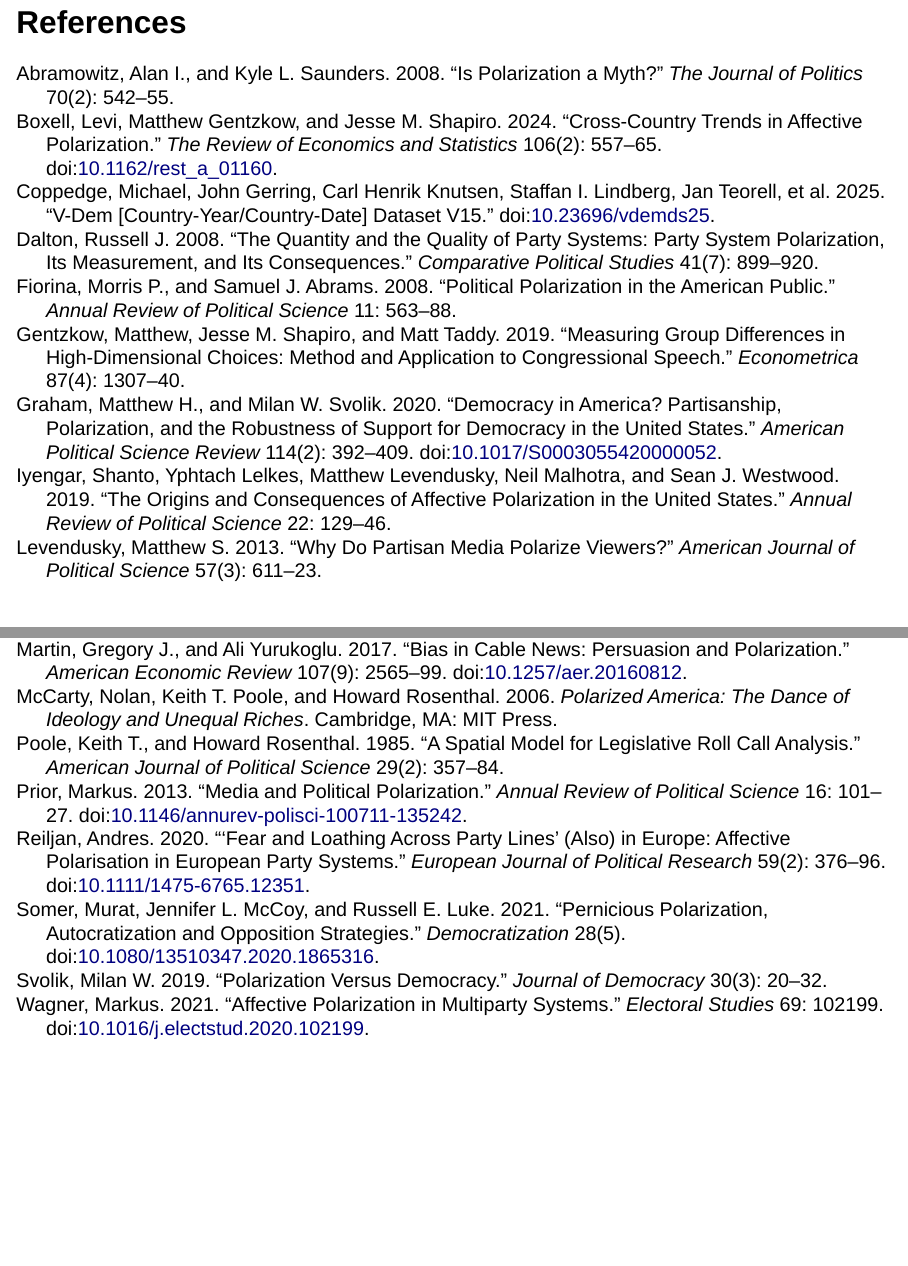
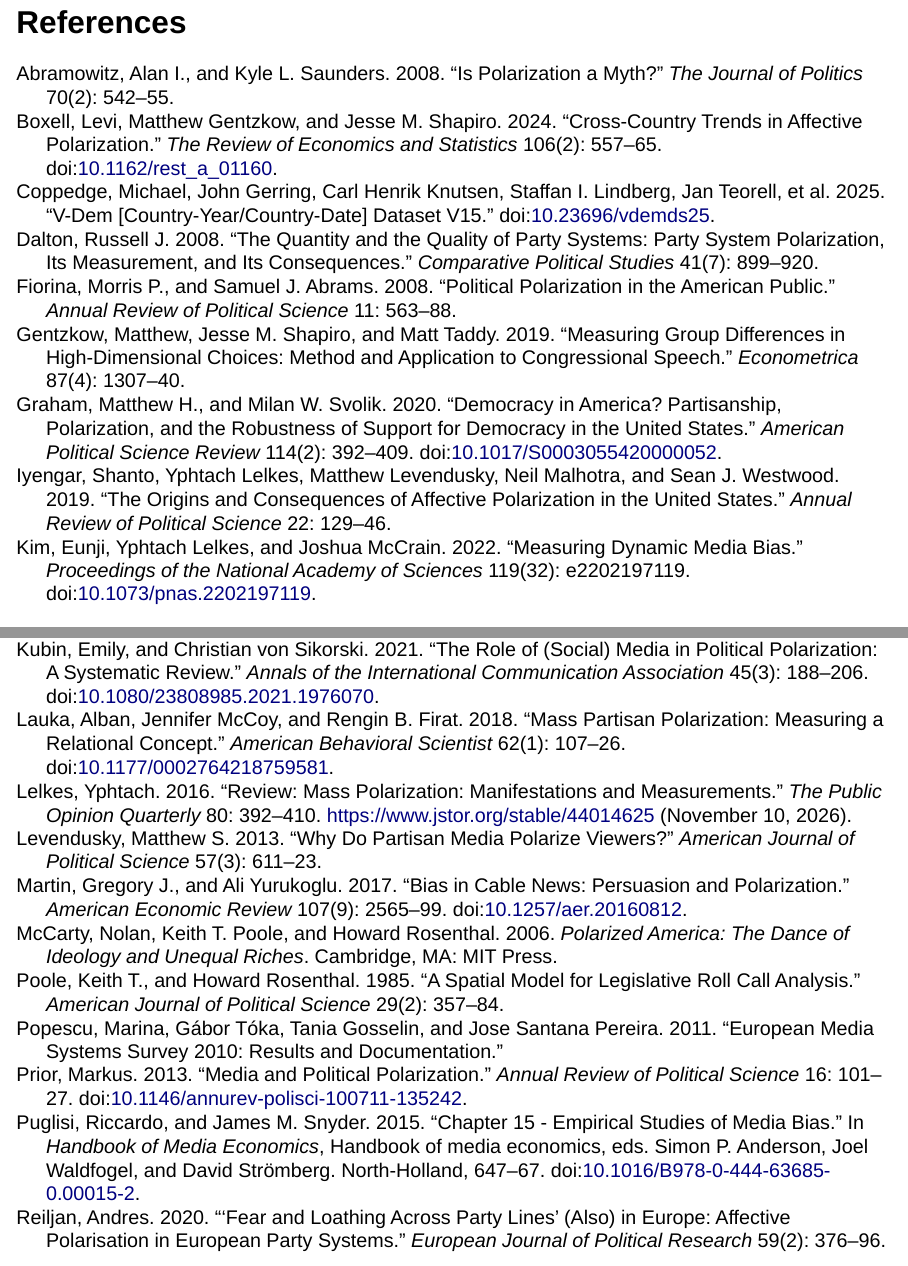
Before and after one commit to lin61302/media-bias-genai, a Quarto document (slides/MediaBias_Polarization.qmd): pages 27 and 28 of 28 before the commit and pages 28 and 29 of 30 after it, joined at a grey line. Rendered offline with R 4.5, knitr and Pandoc in place of Quarto, with nearby package versions; drawn as Slidy slides in place of the format the file asks for.

Commit message:
slides and references (mina intro and lit edits)

```diff
--- a/slides/references.bib
+++ b/slides/references.bib
@@ -967,0 +974 @@
+	doi = {10.1080/13510347.2021.2008912},
@@ -967,0 +978 @@
+	number = {4},
@@ -967,0 +982,2 @@
+	urldate = {2026-11-10},
+	date = {2022-05-19},
@@ -967,0 +989,13 @@
+	title = {Chapter 15 - Empirical Studies of Media Bias},
+	volume = {1},
+	url = {https://www.sciencedirect.com/science/article/pii/B9780444636850000152},
+	doi = {10.1016/B978-0-444-63685-0.00015-2},
+	series = {Handbook of Media Economics},
+	abstract = {In this chapter we survey the empirical literature on media bias, with a focus on partisan and ideological biases. First, we discuss the methods used to measure the relative positions of media outlets. We divide bias into two categories, explicit and implicit bias. We group existing measures of implicit bias into three categories: measures based on comparing media outlets with other actors, measures based on the intensity of media coverage, and measures based on tone. In the second part of the chapter we discuss the main factors that are found to be correlated with media bias, dividing these into demand-side and supply-side factors. We also discuss the role of competition across media outlets. In the third part of the chapter we discuss some of the attempts to measure the persuasive impact of media bias on citizens’ attitudes and behavior.},
+	pages = {647--667},
+	booktitle = {Handbook of Media Economics},
+	publisher = {North-Holland},
+	author = {Puglisi, Riccardo and Snyder, James M.},
+	editor = {Anderson, Simon P. and Waldfogel, Joel and Strömberg, David},
+	urldate = {2026-11-10},
+	date = {2015-01-01},
@@ -967,0 +1007,12 @@
+	title = {Bias in Cable News: Persuasion and Polarization},
+	volume = {107},
+	issn = {0002-8282},
+	url = {https://www.aeaweb.org/articles?id=10.1257/aer.20160812},
+	doi = {10.1257/aer.20160812},
+	shorttitle = {Bias in Cable News},
+	abstract = {We measure the persuasive effects of slanted news and tastes for like-minded news, exploiting cable channel positions as exogenous shifters of cable news viewership. Channel positions do not correlate with demographics that predict viewership and voting, nor with local satellite viewership. We estimate that Fox News increases Republican vote shares by 0.3 points among viewers induced into watching 2.5 additional minutes per week by variation in position. We then estimate a model of voters who select into watching slanted news, and whose ideologies evolve as a result. We use the model to assess the growth over time of Fox News influence, to quantitatively assess media-driven polarization, and to simulate alternative ideological slanting of news channels.},
+	pages = {2565--2599},
+	number = {9},
+	journaltitle = {American Economic Review},
+	author = {Martin, Gregory J. and Yurukoglu, Ali},
+	urldate = {2026-11-10},
@@ -967,0 +1025,74 @@
+	title = {The Role of (Social) Media in Political Polarization: A Systematic Review},
+	volume = {45},
+	issn = {2380-8985},
+	url = {https://doi.org/10.1080/23808985.2021.1976070},
+	doi = {10.1080/23808985.2021.1976070},
+	shorttitle = {The Role of (Social) Media in Political Polarization},
+	abstract = {Rising political polarization is, in part, attributed to the fragmentation of news media and the spread of misinformation on social media. Previous reviews have yet to assess the full breadth of research on media and polarization. We systematically examine 94 articles (121 studies) that assess the role of (social) media in shaping political polarization. Using quantitative and qualitative approaches, we find an increase in research over the past 10 years and consistently find that pro-attitudinal media exacerbates polarization. We find a hyperfocus on analyses of Twitter and American samples and a lack of research exploring ways (social) media can depolarize. Additionally, we find ideological and affective polarization are not clearly defined, nor consistently measured. Recommendations for future research are provided.},
+	pages = {188--206},
+	number = {3},
+	journaltitle = {Annals of the International Communication Association},
+	shortjournal = {Annals of the International Communication Association},
+	author = {Kubin, Emily and von Sikorski, Christian},
+	urldate = {2026-11-10},
+	date = {2021-09-01},
+	file = {Full Text PDF:C\:\\Users\\mruli\\Zotero\\storage\\9BINJWHI\\Kubin and von Sikorski - 2021 - The Role of (Social) Media in Political Polarization A Systematic Review.pdf:application/pdf;Snapshot:C\:\\Users\\mruli\\Zotero\\storage\\HH8JQMLN\\23808985.2021.html:text/html},
+}
+
+@article{kim2022measuring,
+	title = {Measuring dynamic media bias},
+	volume = {119},
+	url = {https://www.pnas.org/doi/10.1073/pnas.2202197119},
+	doi = {10.1073/pnas.2202197119},
+	abstract = {Ideological media bias is increasingly central to the study of politics. Yet, past literature often assumes that the ideological bias of any outlet, at least in the short term, is static and exogenous to the political process. We challenge this assumption. We use longitudinal data from the Stanford Cable News Analyzer (2010 to 2021), which reports the screen time of various political actors on cable news, and quantify the partisan leaning of those actors using their past campaign donation behavior. Using one instantiation of media bias—the mean ideology of political actors on a channel, i.e., visibility bias—we examine weekly, within-day, and program-level estimates of media bias. We find that media bias is highly dynamic even in the short term and that the heightened polarization between {TV} channels over time was mostly driven by the prime-time shows.},
+	pages = {e2202197119},
+	number = {32},
+	journaltitle = {Proceedings of the National Academy of Sciences},
+	publisher = {Proceedings of the National Academy of Sciences},
+	author = {Kim, Eunji and Lelkes, Yphtach and {McCrain}, Joshua},
+	urldate = {2026-11-10},
+	date = {2022-08-09},
+	file = {Full Text PDF:C\:\\Users\\mruli\\Zotero\\storage\\XUMJA2QD\\Kim et al. - 2022 - Measuring dynamic media bias.pdf:application/pdf},
+}
+
+@article{lelkes2016review,
+	title = {Review: Mass Polarization: Manifestations and Measurements},
+	volume = {80},
+	issn = {0033-362X},
+	url = {https://www.jstor.org/stable/44014625},
+	shorttitle = {Review},
+	abstract = {The debate on mass polarization is itself polarized. Some argue that the United States is in the midst of a culture war; others argue that the claims are exaggerated. As polarization is a multifaceted concept, both sides can be correct. I review four distinct manifestations of polarization that have appeared in the public opinion literature—ideological consistency, ideological divergence, perceived polarization, and affective polarization—and discuss ways in which each has been measured. Then, using longitudinal data from the American National Election Studies ({ANES}), I update past analyses in order to more clearly show the ways in which Americans have or have not polarized: Americans at the mass level have not diverged, nor have they become more consistent ideologically, but partisans have; perceptions of polarization have increased, but this change is driven by partisans, who increasingly dislike one another.},
+	pages = {392--410},
+	journaltitle = {The Public Opinion Quarterly},
+	publisher = {[Oxford University Press, American Association for Public Opinion Research]},
+	author = {Lelkes, Yphtach},
+	urldate = {2026-11-10},
+	date = {2016},
+	file = {JSTOR Full Text PDF:C\:\\Users\\mruli\\Zotero\\storage\\6KGG9QSJ\\Lelkes - 2016 - Review Mass Polarization Manifestations and Measurements.pdf:application/pdf},
+}
+
+@article{popescu2011european,
+	title = {European Media Systems Survey 2010: Results and Documentation},
+	series = {European Media Systems Survey},
+	shorttitle = {European Media Systems Survey 2010},
+	abstract = {The European Media Systems Survey ({EMSS}) provides an assessment of national media landscapes in 34 European media systems on dimensions that are particularly relevant for political democracy. It does so via averaging the opinion of scores of specialist experts of each national media system in the sample. The survey specifically focused on media attributes for which no other crossnationally comparable indicators exist and the data are made publicly available. Thus, the {EMSS} is an essential complement to previously existing data available from other sources on the legal, financial, organizational, political, programming and audience characteristics of mass media in Europe.},
+	author = {Popescu, Marina and Tóka, Gábor and Gosselin, Tania and Santana Pereira, Jose},
+	date = {2011},
+}
+
+@article{lauka2018mass,
+	title = {Mass Partisan Polarization: Measuring a Relational Concept},
+	volume = {62},
+	issn = {0002-7642},
+	url = {https://doi.org/10.1177/0002764218759581},
+	doi = {10.1177/0002764218759581},
+	shorttitle = {Mass Partisan Polarization},
+	abstract = {With recent political developments sparking sharp divisions within democracies, an understanding of the dynamics of polarization is ever more necessary. Yet we still lack the tools necessary for its comparative study at the mass level. Finding that conventional measures of polarization as ideological distance between parties or among voters do not fully capture political polarization, we develop a new index of mass partisan polarization based on support and rejection of political parties by the public. We argue that measuring polarization over political parties allows us to capture divisions over a broader range of identities or issues which parties can represent or take positions on. Using Comparative Study of Electoral Systems data, our empirical validity tests support this argument. It is our hope that this index may facilitate the further comparative study of mass political polarization on a global scale.},
+	pages = {107--126},
+	number = {1},
+	journaltitle = {American Behavioral Scientist},
+	publisher = {{SAGE} Publications Inc},
+	author = {Lauka, Alban and {McCoy}, Jennifer and Firat, Rengin B.},
+	urldate = {2026-11-10},
+	date = {2018-01-01},
+}
```
Also changed, not shown: slides/MediaBias_Polarization.qmd (+22 -15 lines), slides/references.bib (28 more changed lines).
